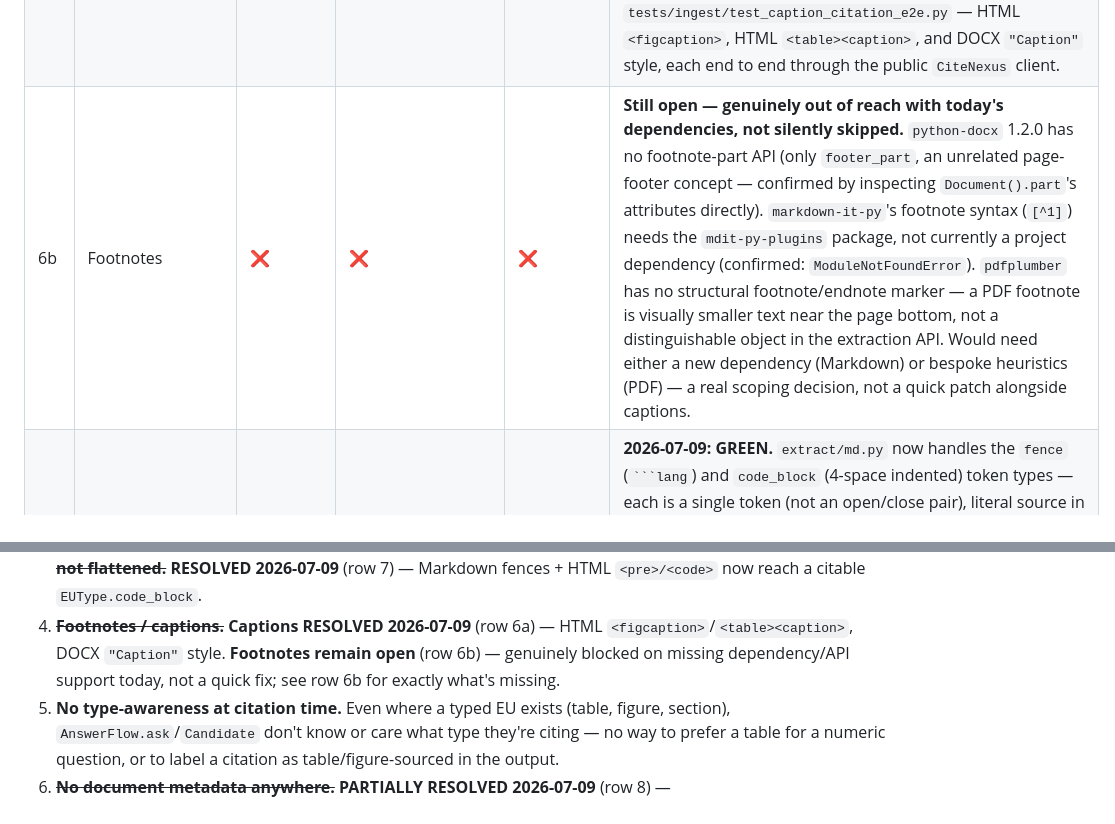
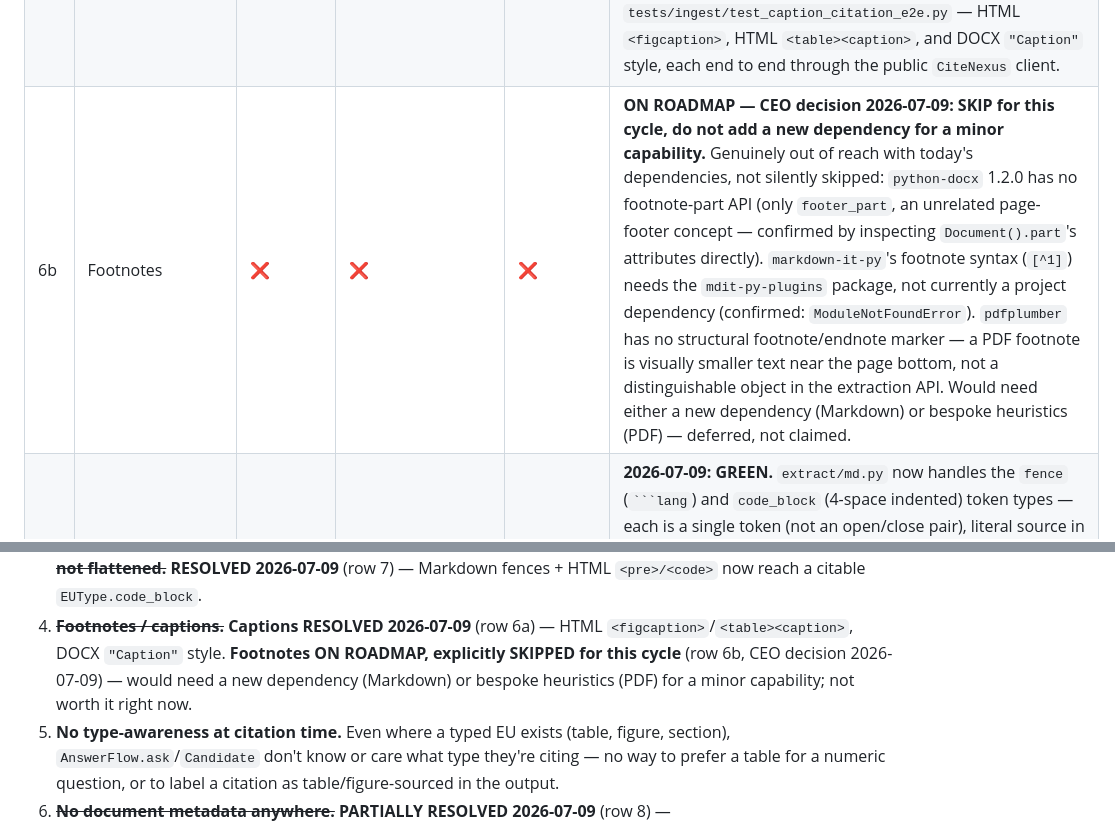
Before and after one commit to muthuishere/citenexus, a Markdown page: docs/CONTENT-COVERAGE-2026-07-08.md, 2 parts joined by grey strips. Drawn GitHub-style.

Commit message:
docs: footnotes explicitly SKIPPED for this cycle (CEO decision 2026-07-09)
Not a new dependency for a minor capability. On roadmap, not claimed.

````diff
--- a/docs/CONTENT-COVERAGE-2026-07-08.md
+++ b/docs/CONTENT-COVERAGE-2026-07-08.md
@@ -25,7 +25,7 @@ Three questions per content type, each with file+function proof:
 | 4b′ | Tables — DOCX/PPTX/HTML | ✅ | ✅ `EUType.table` | ✅ | **2026-07-09: GREEN.** `extract/docx.py:DocxExtractor.extract` now also walks `document.tables` (table-cell text is a separate part of the doc tree from `document.paragraphs`, so no duplication risk). `extract/pptx.py:PptxExtractor.extract` now checks `shape.has_table` per shape. `extract/html.py:HtmlExtractor.extract` now finds every `<table>` FIRST, renders its rows, then `.decompose()`s it before the heading/paragraph walk (so a `<p>` nested in a cell can't double-cite). All three render each data row `"col: value"` — same convention as `extract/csv.py`/PDF (row 4b) — → `BlockKind.table` → `EUType.table`. Proof, each through the public `CiteNexus` client: `tests/ingest/test_docx_pptx_table_citation_e2e.py` (DOCX + PPTX), `tests/ingest/test_html_table_citation_e2e.py` (HTML) — numeric question, cited passage is the table row. |
 | 5 | Images/figures via vision | ✅ (real docs) | ✅ `EUType.figure` | ✅ (real docs) | **2026-07-09: GREEN.** `ingest/pipeline.py:_persist_image_bytes` stores every extractor-supplied image and stamps `ImageRef.blob_key` (was already fixed 2026-07-08, commit `da6087c`). `ingest/pipeline.py:_vision_units` now also calls `vision/prefilter.py:decide()` when the extractor supplies a page area — `extract/pdf.py:PdfExtractor.extract` now stamps `ImageRef.width`/`height` from the image bbox and a new `ExtractedDoc.image_page_area` (keyed by `image_id`), so a real PDF image is routed `vision`/`skip` by real §9 geometry, not sent unconditionally. docx/pptx have no fixed page geometry to compute an area ratio from, so their images fall through to unconditional `vision` (prior, already-tested behavior — unchanged, not a regression). Proof: `tests/ingest/test_vision_prefilter_wiring.py` (meaningful figure → vision called once, cited; decoration-sized image → vision never called, no figure EU) and `tests/ingest/test_vision_real_pdf_e2e.py` (real embedded JPEG → described → cited, `FakeVision`). Live, real-model proof (not a fake): `docs/DEMO-live-vision-2026-07-08.md` — real Gemini `gemini-2.5-flash` vision call on a real chart PDF, grounded + cited answer, re-confirmed live 2026-07-09 after the pre-filter wiring landed. |
 | 6a | Captions | ✅ | ✅ `EUType.paragraph` (no dedicated caption type) | ✅ | **2026-07-09: GREEN.** `extract/html.py:HtmlExtractor.extract` now captures `<figcaption>` (a figure's REAL caption — distinct from `VisionRecord.short_caption` in `vision/describe.py`, which is the vision *model's own generated* caption, an unrelated concept) and `<table><caption>`, both pulled out and decomposed before the main walk (same pattern as tables/lists/code). `extract/docx.py` needed no change: a paragraph styled `"Caption"` (Word's built-in style) was already just an unstyled `BlockKind.paragraph` to `_heading_level` — verified live before claiming it, same pattern as row 3's Markdown/DOCX correction. Proof: `tests/ingest/test_caption_citation_e2e.py` — HTML `<figcaption>`, HTML `<table><caption>`, and DOCX `"Caption"` style, each end to end through the public `CiteNexus` client. |
-| 6b | Footnotes | ❌ | ❌ | ❌ | **Still open — genuinely out of reach with today's dependencies, not silently skipped.** `python-docx` 1.2.0 has no footnote-part API (only `footer_part`, an unrelated page-footer concept — confirmed by inspecting `Document().part`'s attributes directly). `markdown-it-py`'s footnote syntax (`[^1]`) needs the `mdit-py-plugins` package, not currently a project dependency (confirmed: `ModuleNotFoundError`). `pdfplumber` has no structural footnote/endnote marker — a PDF footnote is visually smaller text near the page bottom, not a distinguishable object in the extraction API. Would need either a new dependency (Markdown) or bespoke heuristics (PDF) — a real scoping decision, not a quick patch alongside captions. |
+| 6b | Footnotes | ❌ | ❌ | ❌ | **ON ROADMAP — CEO decision 2026-07-09: SKIP for this cycle, do not add a new dependency for a minor capability.** Genuinely out of reach with today's dependencies, not silently skipped: `python-docx` 1.2.0 has no footnote-part API (only `footer_part`, an unrelated page-footer concept — confirmed by inspecting `Document().part`'s attributes directly). `markdown-it-py`'s footnote syntax (`[^1]`) needs the `mdit-py-plugins` package, not currently a project dependency (confirmed: `ModuleNotFoundError`). `pdfplumber` has no structural footnote/endnote marker — a PDF footnote is visually smaller text near the page bottom, not a distinguishable object in the extraction API. Would need either a new dependency (Markdown) or bespoke heuristics (PDF) — deferred, not claimed. |
 | 7 | Code blocks | ✅ | ✅ `EUType.code_block` | ✅ | **2026-07-09: GREEN.** `extract/md.py` now handles the `fence` (` ```lang `) and `code_block` (4-space indented) token types — each is a single token (not an open/close pair), literal source in `.content`, never inline-tokenized like paragraph/heading text. `extract/html.py` now finds every `<pre>` FIRST (preserving internal whitespace/newlines — code is whitespace-significant, unlike prose — no `strip=True`), then decomposes it before the heading/paragraph/list walk. Both map to `BlockKind.code` → `EUType.code_block` (mapping already existed, `evidence/builder.py:_KIND_TO_TYPE`). Proof: `tests/ingest/test_code_block_citation_e2e.py` — Markdown fence + HTML `<pre>/<code>`, each through the public `CiteNexus` client, a question only the code's literal content answers, cited. |
 | 8 | Document metadata (title, author, created date, page count) | ✅ | ✅ (denormalized onto every EU) | not applicable (see below) | **2026-07-09: GREEN for Captured/Carried.** New `evidence/unit.py:DocumentMetadata` (title/author/created/page_count, all optional — a field is `None` when the format has no such concept or the source didn't set it, never fabricated). `extract/types.py:ExtractedDoc.metadata` carries it; `extract/pdf.py` reads the real `/Info` dict + page count, `extract/docx.py`/`pptx.py` read real `core_properties` (PPTX's `page_count` is its slide count — the natural analog), `extract/html.py` reads `<title>`/`<meta name="author">`. `evidence/builder.py`/`chunked_builder.py` denormalize `doc.metadata` onto every `EvidenceUnit.document_metadata` (same pattern as `document_id`) — proven by `tests/extract/test_document_metadata.py` (extraction, one per format) and its `test_document_metadata_is_carried_onto_every_evidence_unit` (carried). **"Sent/cited" doesn't apply the same way here as it does to paragraph/table/code content**: metadata is descriptive/faceting information attached to citable evidence, not itself a citable claim — there is no "the title was the answer" scenario. Query-time metadata FILTERING (e.g. "only search documents by X author") would need `retrieve/types.py:Candidate` + the retrieval seam to carry and filter on it — a real, separate feature, the same "no type-awareness at citation time" gap already tracked below, not attempted here. |
 
@@ -47,8 +47,9 @@ Three questions per content type, each with file+function proof:
    `EUType.code_block`.
 4. ~~**Footnotes / captions.**~~ **Captions RESOLVED 2026-07-09** (row 6a) —
    HTML `<figcaption>`/`<table><caption>`, DOCX `"Caption"` style. **Footnotes
-   remain open** (row 6b) — genuinely blocked on missing dependency/API
-   support today, not a quick fix; see row 6b for exactly what's missing.
+   ON ROADMAP, explicitly SKIPPED for this cycle** (row 6b, CEO decision
+   2026-07-09) — would need a new dependency (Markdown) or bespoke
+   heuristics (PDF) for a minor capability; not worth it right now.
 5. **No type-awareness at citation time.** Even where a typed EU exists
    (table, figure, section), `AnswerFlow.ask`/`Candidate` don't know or care
    what type they're citing — no way to prefer a table for a numeric
````
